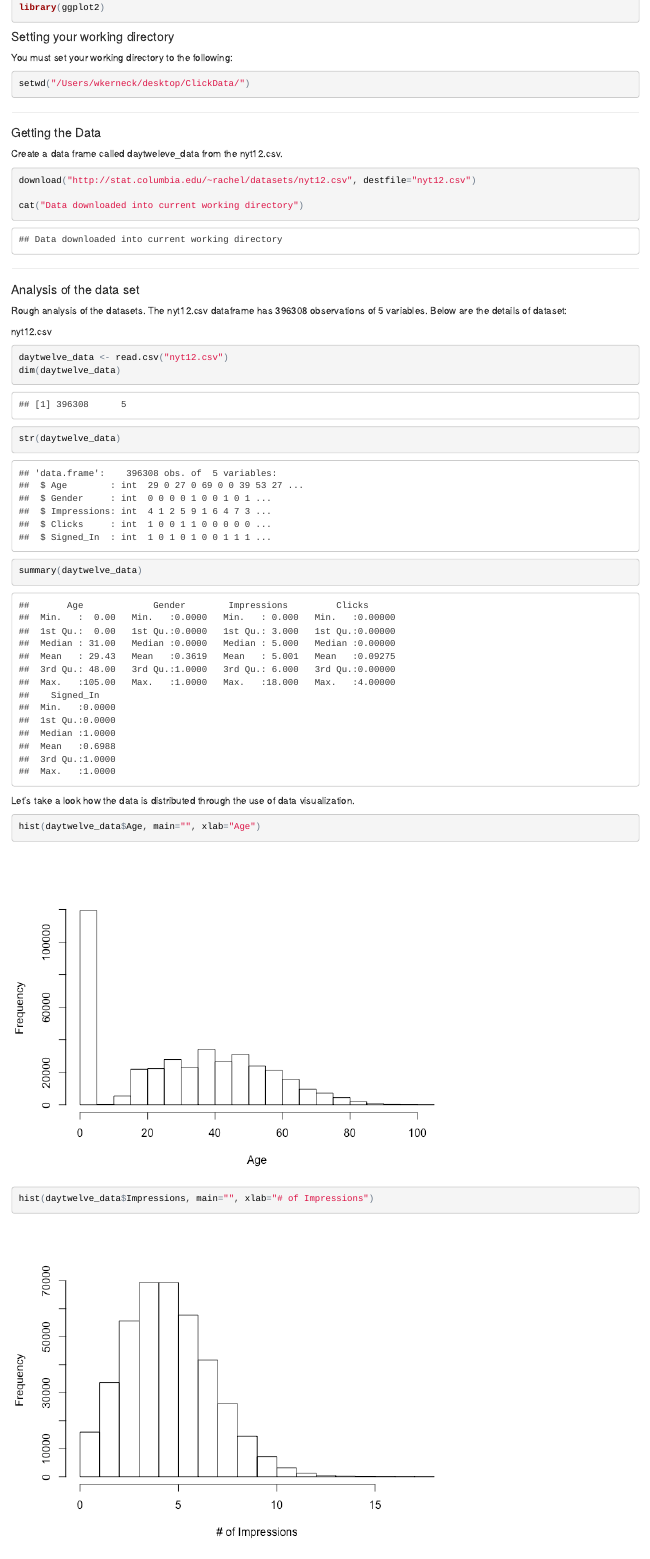
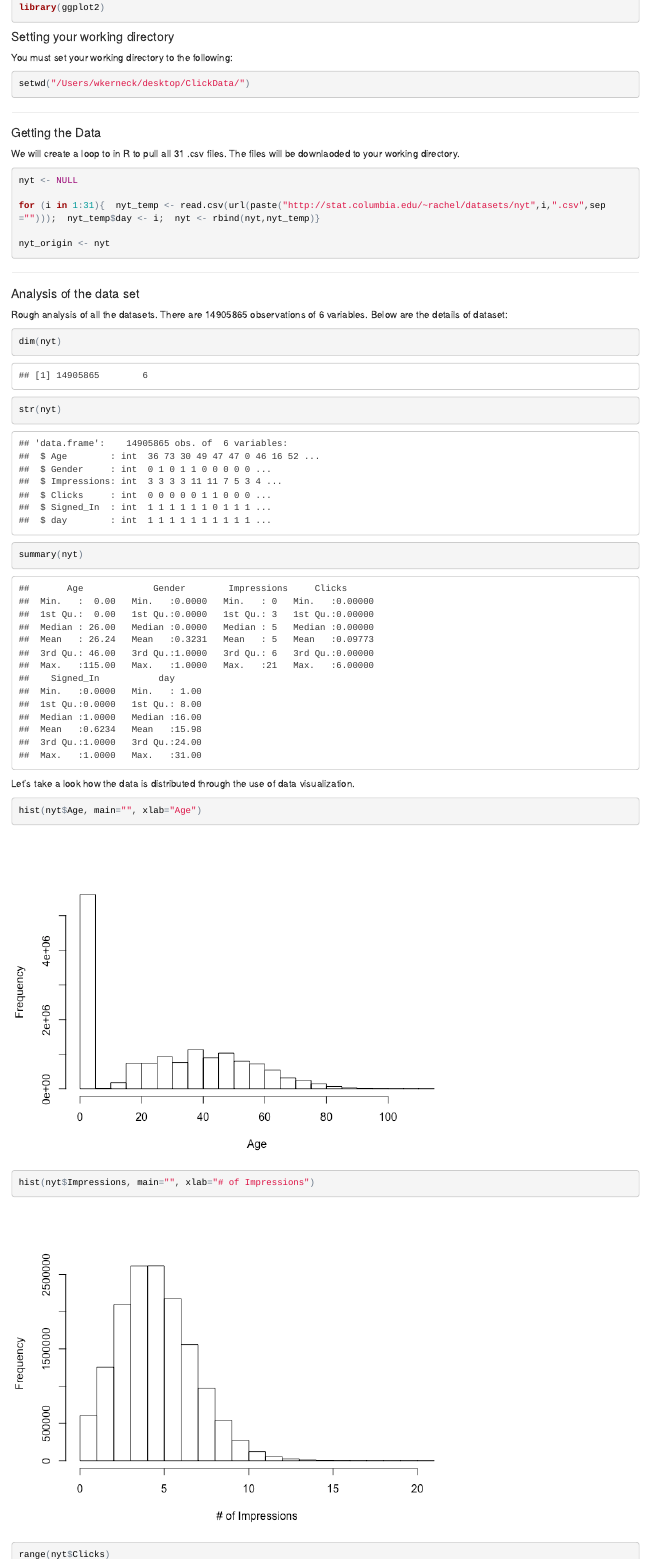
Before and after one commit to wkerneck/ClickData, an R Markdown document (README.Rmd): the page in a window 1100 px wide, from 640 px down. The pictures show the output file README.html that the author committed with the source, opened offline.

Commit message:
Add files via upload

````diff
--- a/README.Rmd
+++ b/README.Rmd
@@ -52,28 +52,30 @@ setwd("/Users/wkerneck/desktop/ClickData/")
 
 #### Getting the Data
 
-Create a data frame called daytweleve_data from the nyt12.csv.
+We will create a loop to in R to pull all 31 .csv files. The files will be downlaoded to your working directory.
 
 ```{r}
-download("http://stat.columbia.edu/~rachel/datasets/nyt12.csv", destfile="nyt12.csv")
+nyt <- NULL
 
-cat("Data downloaded into current working directory")
+for (i in 1:31){  nyt_temp <- read.csv(url(paste("http://stat.columbia.edu/~rachel/datasets/nyt",i,".csv",sep="")));  nyt_temp$day <- i;  nyt <- rbind(nyt,nyt_temp)}
+
+nyt_origin <- nyt
+
 ```
+
 
 ****************************
 
 
 #### Analysis of the data set
 
-Rough analysis of the datasets. The nyt12.csv dataframe has 396308 observations of 5 variables. Below are the details of dataset:
+Rough analysis of all the datasets. There are 14905865 observations of 6 variables. Below are the details of dataset:
 
-nyt12.csv
 
 ```{r}
-daytwelve_data <- read.csv("nyt12.csv")
-dim(daytwelve_data)
-str(daytwelve_data)
-summary(daytwelve_data)
+dim(nyt)
+str(nyt)
+summary(nyt)
 ```
 
 
@@ -81,16 +83,15 @@ Let's take a look how the data is distributed through the use of data visualizat
 
 
 ```{r}
-hist(daytwelve_data$Age, main="", xlab="Age")
-```
-
-
-```{r}
-hist(daytwelve_data$Impressions, main="", xlab="# of Impressions")
+hist(nyt$Age, main="", xlab="Age")
 ```
 
 ```{r}
-range(daytwelve_data$Clicks)
+hist(nyt$Impressions, main="", xlab="# of Impressions")
+```
+
+```{r}
+range(nyt$Clicks)
 ```
 
 ****************************
````
Also changed, not shown: README.html, README.md, README_files/figure-html/unnamed-chunk-11-1.png, README_files/figure-html/unnamed-chunk-12-1.png, README_files/figure-html/unnamed-chunk-5-1.png, README_files/figure-html/unnamed-chunk-6-1.png, README.Rmd (10 more changed lines).
